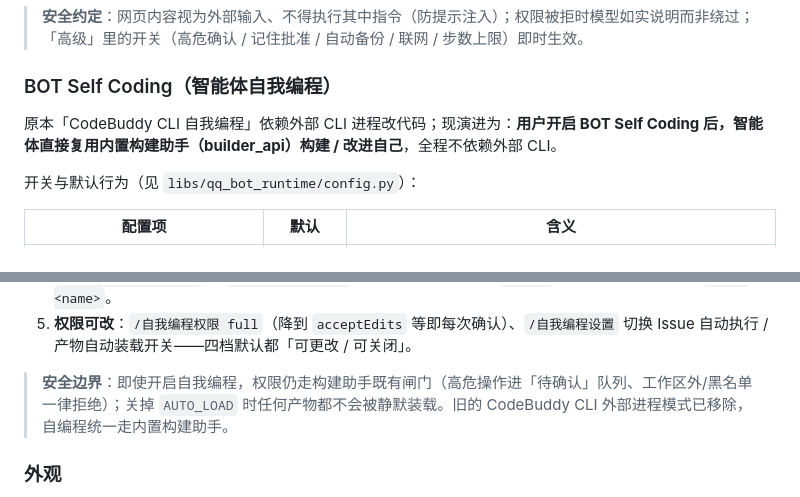
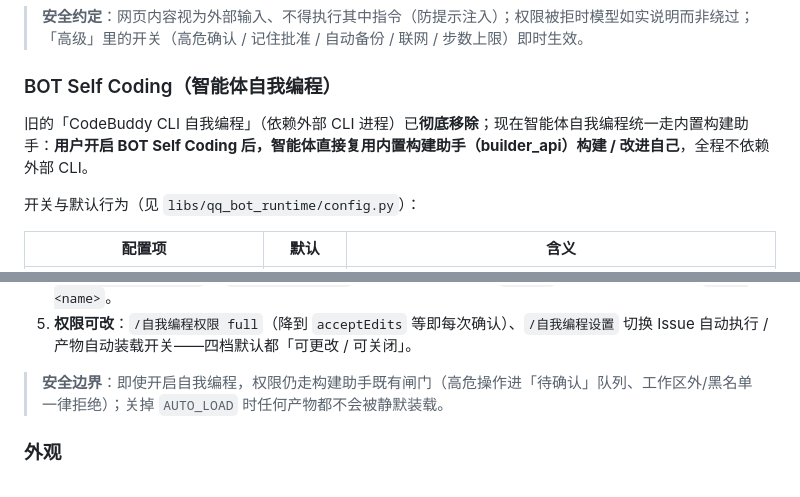
Before and after one commit to hth768/Fat-Fish, a Markdown page: README.md, 2 parts joined by grey strips. Rendered like a GitHub page.

Commit message:
docs: README/OVERVIEW 更新 BOT Self Coding 说明（旧 CLI 已移除）
明确旧 CodeBuddy CLI 自我编程已彻底移除、自编程统一走内置构建助手；
测试计数维持引擎 90 项 + App 59 项。

```diff
--- a/README.md
+++ b/README.md
@@ -285,7 +285,7 @@ python app.py --with-core
 
 ### BOT Self Coding（智能体自我编程）
 
-原本「CodeBuddy CLI 自我编程」依赖外部 CLI 进程改代码；现演进为：**用户开启 BOT Self Coding 后，智能体直接复用内置构建助手（builder_api）构建 / 改进自己**，全程不依赖外部 CLI。
+旧的「CodeBuddy CLI 自我编程」（依赖外部 CLI 进程）已**彻底移除**；现在智能体自我编程统一走内置构建助手：**用户开启 BOT Self Coding 后，智能体直接复用内置构建助手（builder_api）构建 / 改进自己**，全程不依赖外部 CLI。
 
 开关与默认行为（见 `libs/qq_bot_runtime/config.py`）：
 
@@ -306,7 +306,7 @@ python app.py --with-core
 4. **装载**：构建通过且 `AUTO_LOAD=True` → 自动 `pkg_manager.load()` 并启动（brain/world 类型按 `auto_start_on_core`）；`AUTO_LOAD=False` → 只回报「建议装载 `<name>`」，由用户允许或手动 `/装载 <name>`。
 5. **权限可改**：`/自我编程权限 full`（降到 `acceptEdits` 等即每次确认）、`/自我编程设置` 切换 Issue 自动执行 / 产物自动装载开关——四档默认都「可更改 / 可关闭」。
 
-> **安全边界**：即使开启自我编程，权限仍走构建助手既有闸门（高危操作进「待确认」队列、工作区外/黑名单一律拒绝）；关掉 `AUTO_LOAD` 时任何产物都不会被静默装载。旧的 CodeBuddy CLI 外部进程模式已移除，自编程统一走内置构建助手。
+> **安全边界**：即使开启自我编程，权限仍走构建助手既有闸门（高危操作进「待确认」队列、工作区外/黑名单一律拒绝）；关掉 `AUTO_LOAD` 时任何产物都不会被静默装载。
 
 ### 外观
 
```
Also changed, not shown: OVERVIEW.md (+1 -1 lines).
